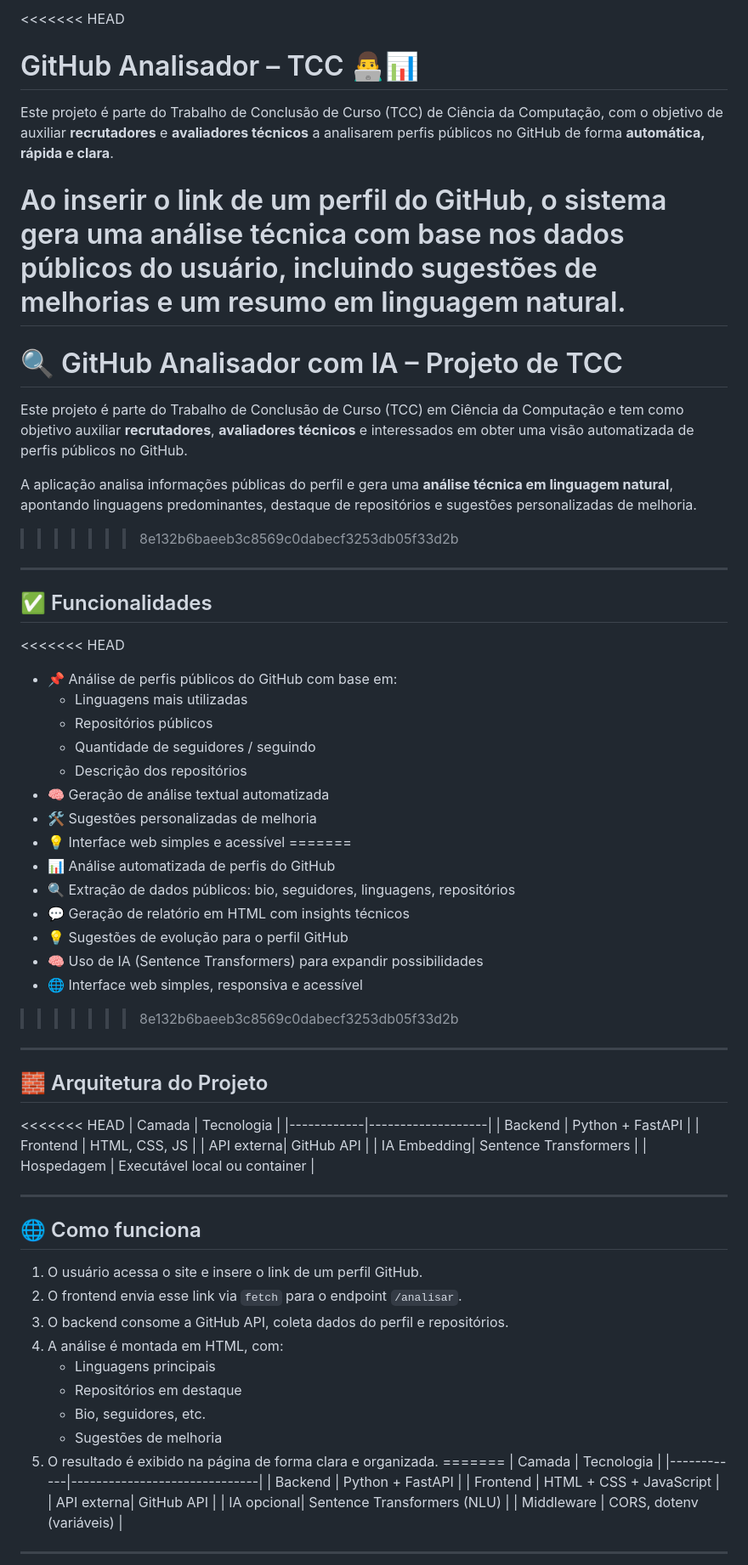
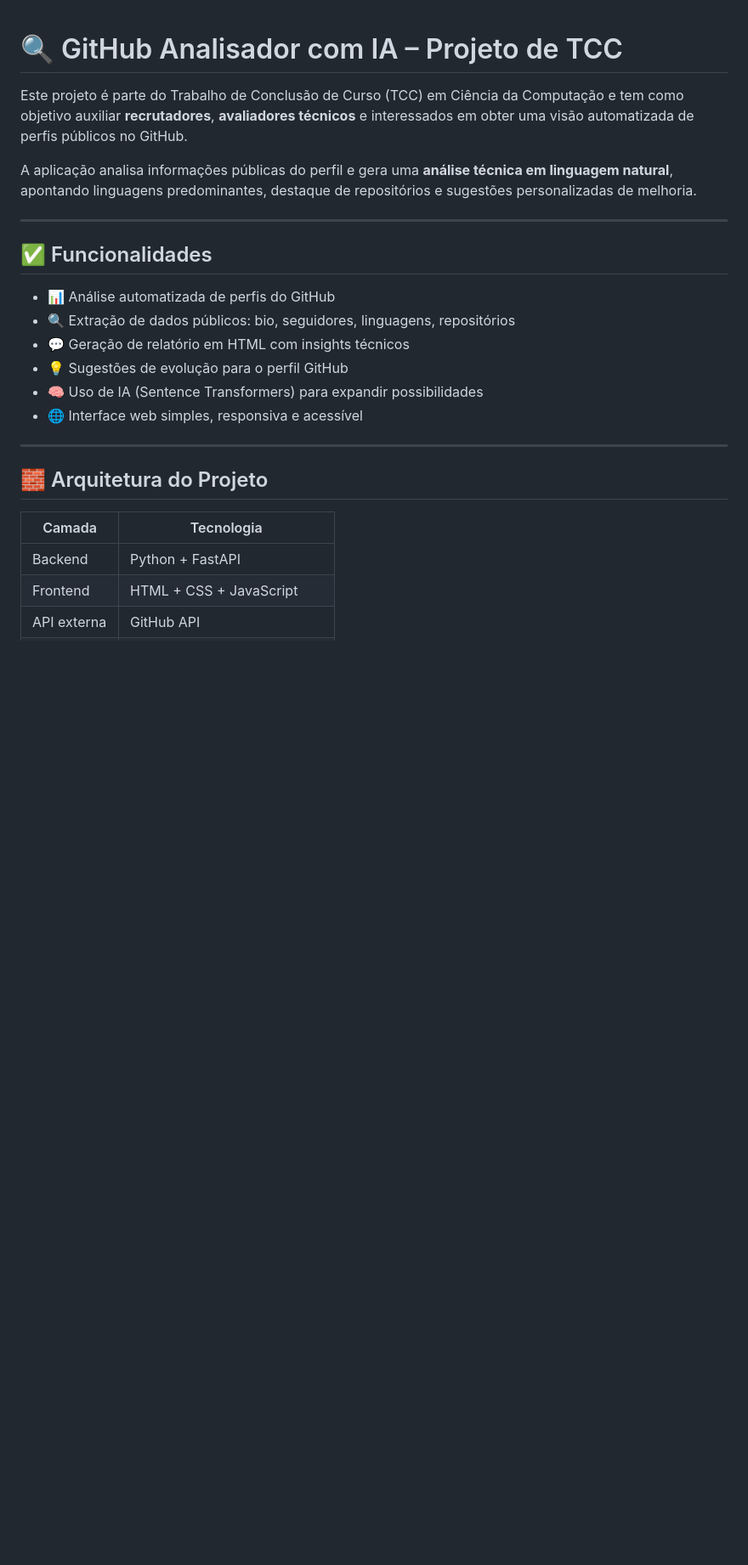
Before and after one commit to LeoncioDev/github-analyzer, a Markdown page: README.md, the part around one of its changes. Shown at 85% size. Rendered like a GitHub page; blank space fills up the shorter version.

```diff
--- a/README.md
+++ b/README.md
@@ -1,66 +1,24 @@
-<<<<<<< HEAD
-# GitHub Analisador – TCC 👨‍💻📊
-
-Este projeto é parte do Trabalho de Conclusão de Curso (TCC) de Ciência da Computação, com o objetivo de auxiliar **recrutadores** e **avaliadores técnicos** a analisarem perfis públicos no GitHub de forma **automática, rápida e clara**.
-
-Ao inserir o link de um perfil do GitHub, o sistema gera uma análise técnica com base nos dados públicos do usuário, incluindo sugestões de melhorias e um resumo em linguagem natural.
-=======
 # 🔍 GitHub Analisador com IA – Projeto de TCC
 
 Este projeto é parte do Trabalho de Conclusão de Curso (TCC) em Ciência da Computação e tem como objetivo auxiliar **recrutadores**, **avaliadores técnicos** e interessados em obter uma visão automatizada de perfis públicos no GitHub.
 
 A aplicação analisa informações públicas do perfil e gera uma **análise técnica em linguagem natural**, apontando linguagens predominantes, destaque de repositórios e sugestões personalizadas de melhoria.
->>>>>>> 8e132b6baeeb3c8569c0dabecf3253db05f33d2b
 
 ---
 
 ## ✅ Funcionalidades
 
-<<<<<<< HEAD
-- 📌 Análise de perfis públicos do GitHub com base em:
-  - Linguagens mais utilizadas
-  - Repositórios públicos
-  - Quantidade de seguidores / seguindo
-  - Descrição dos repositórios
-- 🧠 Geração de análise textual automatizada
-- 🛠️ Sugestões personalizadas de melhoria
-- 💡 Interface web simples e acessível
-=======
 - 📊 Análise automatizada de perfis do GitHub
 - 🔍 Extração de dados públicos: bio, seguidores, linguagens, repositórios
 - 💬 Geração de relatório em HTML com insights técnicos
 - 💡 Sugestões de evolução para o perfil GitHub
 - 🧠 Uso de IA (Sentence Transformers) para expandir possibilidades
 - 🌐 Interface web simples, responsiva e acessível
->>>>>>> 8e132b6baeeb3c8569c0dabecf3253db05f33d2b
 
 ---
 
 ## 🧱 Arquitetura do Projeto
 
-<<<<<<< HEAD
-| Camada     | Tecnologia        |
-|------------|-------------------|
-| Backend    | Python + FastAPI  |
-| Frontend   | HTML, CSS, JS     |
-| API externa| GitHub API        |
-| IA Embedding| Sentence Transformers |
-| Hospedagem | Executável local ou container |
-
----
-
-## 🌐 Como funciona
-
-1. O usuário acessa o site e insere o link de um perfil GitHub.
-2. O frontend envia esse link via `fetch` para o endpoint `/analisar`.
-3. O backend consome a GitHub API, coleta dados do perfil e repositórios.
-4. A análise é montada em HTML, com:
-   - Linguagens principais
-   - Repositórios em destaque
-   - Bio, seguidores, etc.
-   - Sugestões de melhoria
-5. O resultado é exibido na página de forma clara e organizada.
-=======
 | Camada     | Tecnologia                   |
 |------------|------------------------------|
 | Backend    | Python + FastAPI             |
```
Also changed, not shown: other parts of README.md (+0 -29 lines).
